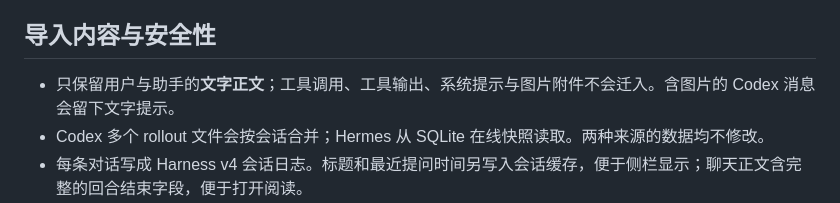
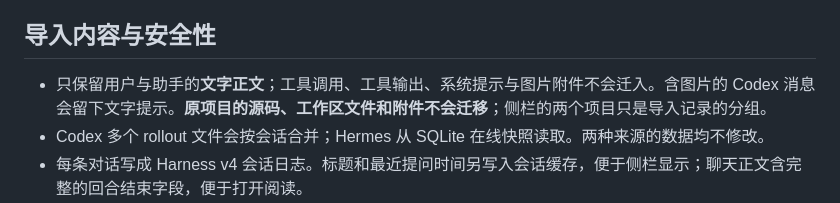
Before and after one commit to nfeuism/dsh-history-importer, a Markdown page: README.md, the part around the change. Drawn GitHub-style.

Commit message:
Clarify project file scope

```diff
--- a/README.md
+++ b/README.md
@@ -70,7 +70,7 @@ python3 dsh_import.py --import \
 
 ## 导入内容与安全性
 
-- 只保留用户与助手的**文字正文**；工具调用、工具输出、系统提示与图片附件不会迁入。含图片的 Codex 消息会留下文字提示。
+- 只保留用户与助手的**文字正文**；工具调用、工具输出、系统提示与图片附件不会迁入。含图片的 Codex 消息会留下文字提示。**原项目的源码、工作区文件和附件不会迁移**；侧栏的两个项目只是导入记录的分组。
 - Codex 多个 rollout 文件会按会话合并；Hermes 从 SQLite 在线快照读取。两种来源的数据均不修改。
 - 每条对话写成 Harness v4 会话日志。标题和最近提问时间另写入会话缓存，便于侧栏显示；聊天正文含完整的回合结束字段，便于打开阅读。
 - Harness 的 `workspace.json` 更新前会在同一目录生成 `workspace.json.bak.<时间>.<随机值>`。已有会话文件和缓存文件不会覆盖。导入中断后可重新运行。
```
